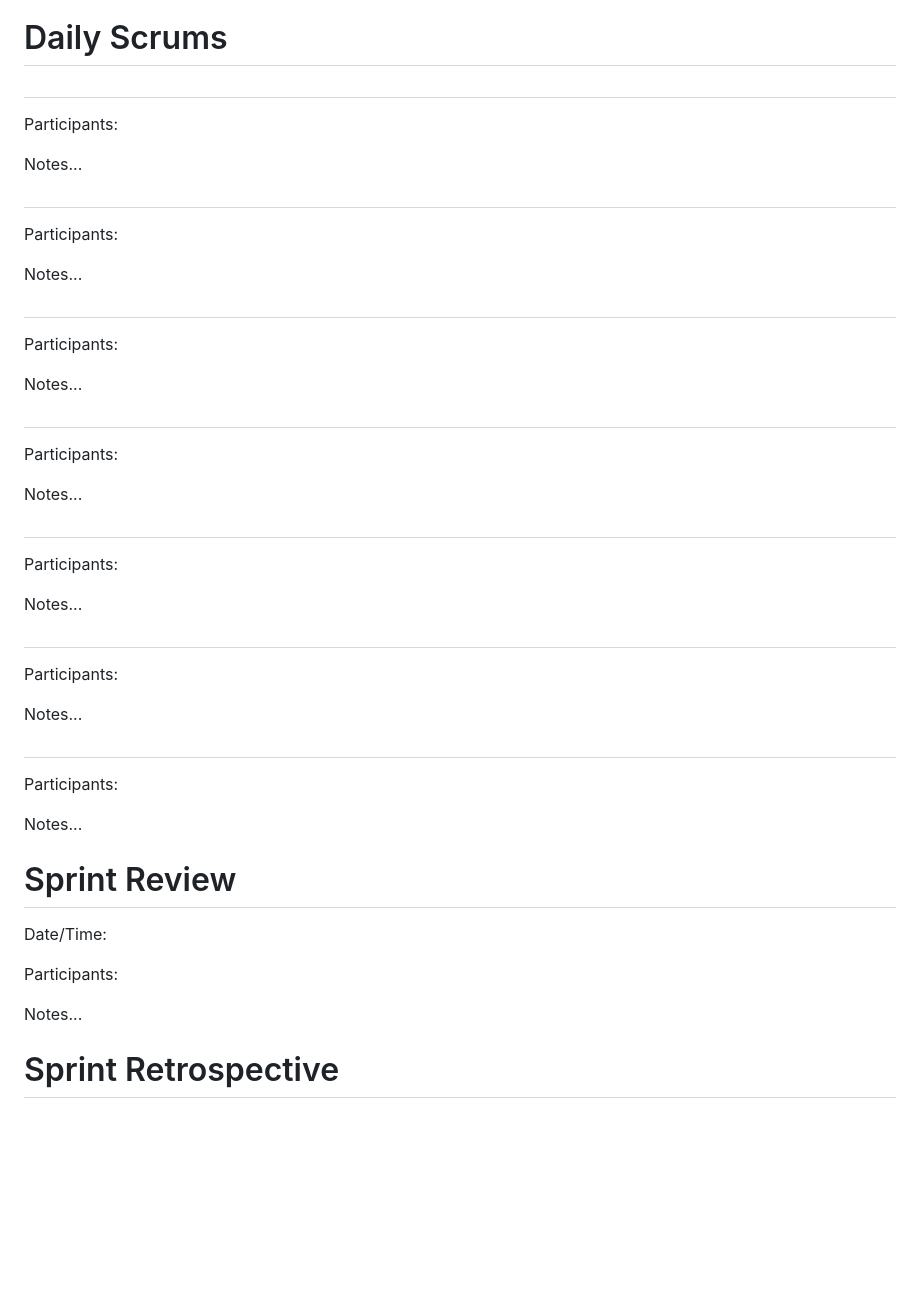
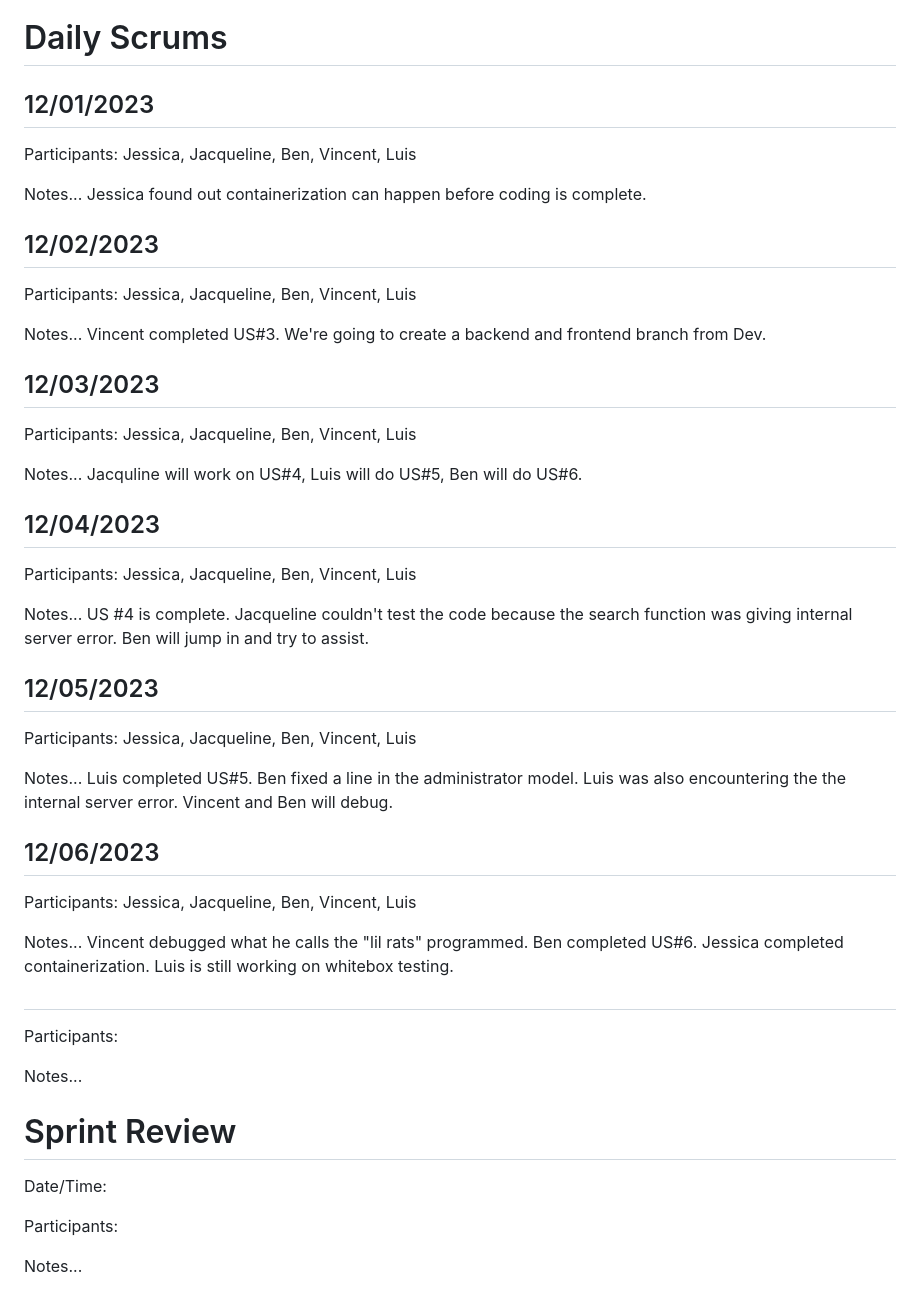
Before and after one commit to JessNwin/rate-my-student, a Markdown page: scrum/sprint_template.md, the part around the change. GitHub-like rendering; blank space fills up the shorter version.

```diff
--- a/scrum/sprint_template.md
+++ b/scrum/sprint_template.md
@@ -148,41 +148,43 @@ will continue to update the scrum notes and Jira board.
 
 # Daily Scrums
 
-##
-Participants:
+## 12/01/2023
+Participants: Jessica, Jacqueline, Ben, Vincent, Luis
 
 Notes...
+Jessica found out containerization can happen before coding is complete.
+
+## 12/02/2023
+Participants: Jessica, Jacqueline, Ben, Vincent, Luis
+
+Notes...
+Vincent completed US#3. We're going to create a backend and frontend branch from Dev.
+
+## 12/03/2023
+Participants: Jessica, Jacqueline, Ben, Vincent, Luis
 
 
-##
-Participants:
+Notes...
+Jacquline will work on US#4, Luis will do US#5, Ben will do US#6.
+
+
+## 12/04/2023
+Participants: Jessica, Jacqueline, Ben, Vincent, Luis
 
 Notes...
+US #4 is complete. Jacqueline couldn't test the code because the search function was giving internal server error. Ben will jump in and try to assist.
 
-
-##
-Participants:
+## 12/05/2023
+Participants: Jessica, Jacqueline, Ben, Vincent, Luis
 
 Notes...
+Luis completed US#5. Ben fixed a line in the administrator model. Luis was also encountering the the internal server error. Vincent and Ben will debug.
 
-
-##
-Participants:
+## 12/06/2023
+Participants: Jessica, Jacqueline, Ben, Vincent, Luis
 
 Notes...
-
-
-##
-Participants:
-
-Notes...
-
-
-##
-Participants:
-
-Notes...
-
+Vincent debugged what he calls the "lil rats" programmed. Ben completed US#6. Jessica completed containerization. Luis is still working on whitebox testing.
 
 ##
 Participants:
@@ -196,6 +198,3 @@ Date/Time:
 Participants:
 
 Notes...
-
-
-# Sprint Retrospective
```
